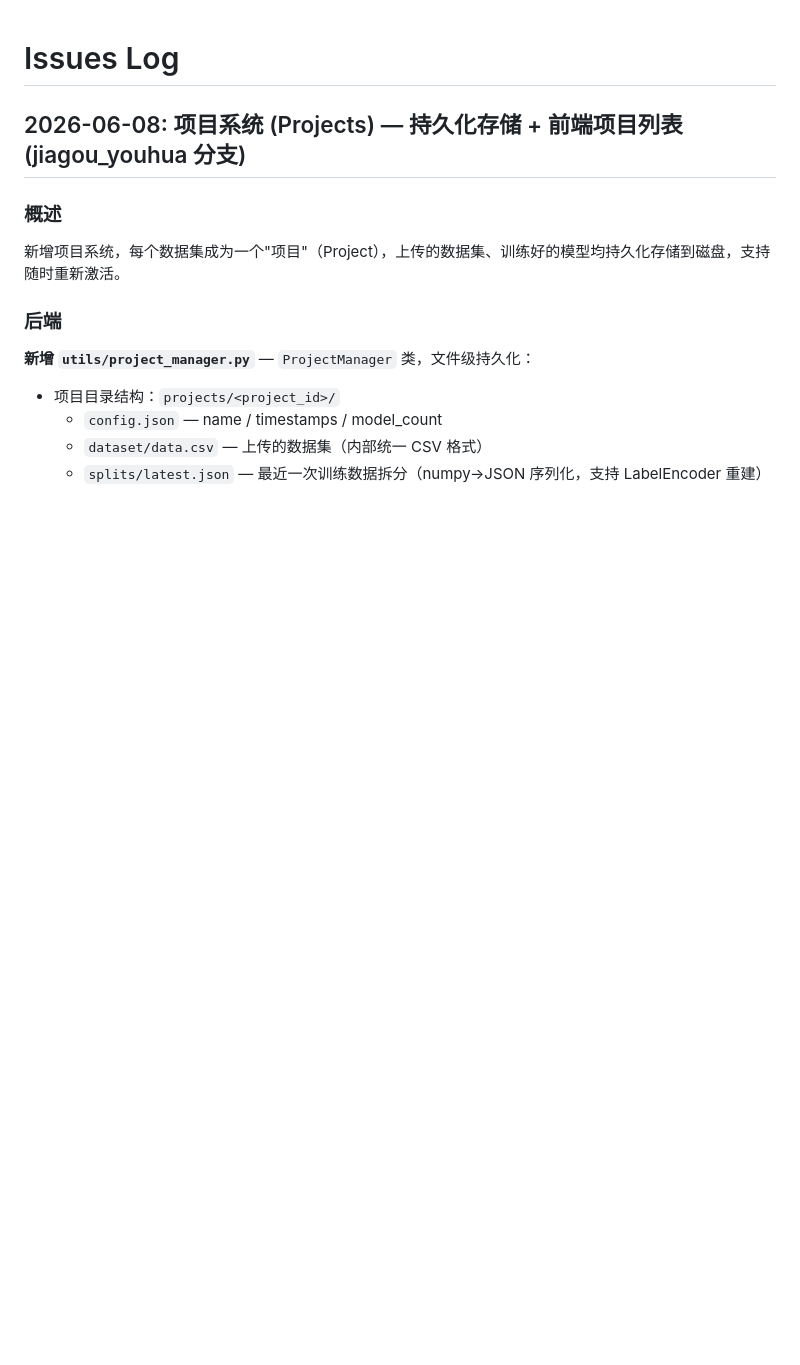
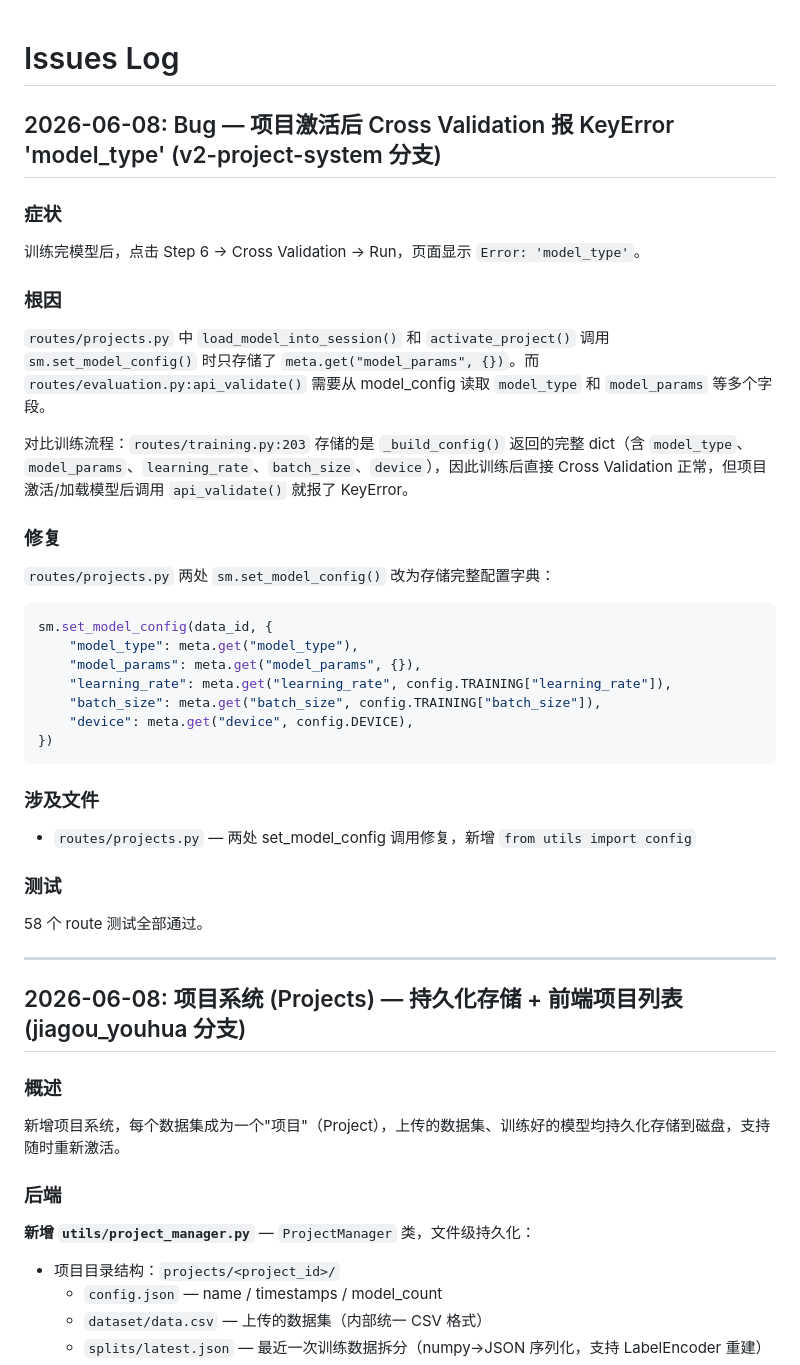
Before and after one commit to Xiaobaichipi/deeplearning_labs, a Markdown page: ISSUES.md, the part around the change. Drawn GitHub-style; blank space fills up the shorter version.

Commit message:
docs: ISSUES.md + codegraph sync — 记录 Cross Validation model_type bug 修复

````diff
--- a/ISSUES.md
+++ b/ISSUES.md
@@ -1,4 +1,40 @@
 # Issues Log
+
+## 2026-06-08: Bug — 项目激活后 Cross Validation 报 KeyError 'model_type' (v2-project-system 分支)
+
+### 症状
+
+训练完模型后，点击 Step 6 → Cross Validation → Run，页面显示 `Error: 'model_type'`。
+
+### 根因
+
+`routes/projects.py` 中 `load_model_into_session()` 和 `activate_project()` 调用 `sm.set_model_config()` 时只存储了 `meta.get("model_params", {})`。而 `routes/evaluation.py:api_validate()` 需要从 model_config 读取 `model_type` 和 `model_params` 等多个字段。
+
+对比训练流程：`routes/training.py:203` 存储的是 `_build_config()` 返回的完整 dict（含 `model_type`、`model_params`、`learning_rate`、`batch_size`、`device`），因此训练后直接 Cross Validation 正常，但项目激活/加载模型后调用 `api_validate()` 就报了 KeyError。
+
+### 修复
+
+`routes/projects.py` 两处 `sm.set_model_config()` 改为存储完整配置字典：
+
+```python
+sm.set_model_config(data_id, {
+    "model_type": meta.get("model_type"),
+    "model_params": meta.get("model_params", {}),
+    "learning_rate": meta.get("learning_rate", config.TRAINING["learning_rate"]),
+    "batch_size": meta.get("batch_size", config.TRAINING["batch_size"]),
+    "device": meta.get("device", config.DEVICE),
+})
+```
+
+### 涉及文件
+
+- `routes/projects.py` — 两处 set_model_config 调用修复，新增 `from utils import config`
+
+### 测试
+
+58 个 route 测试全部通过。
+
+---
 
 ## 2026-06-08: 项目系统 (Projects) — 持久化存储 + 前端项目列表 (jiagou_youhua 分支)
 
````
